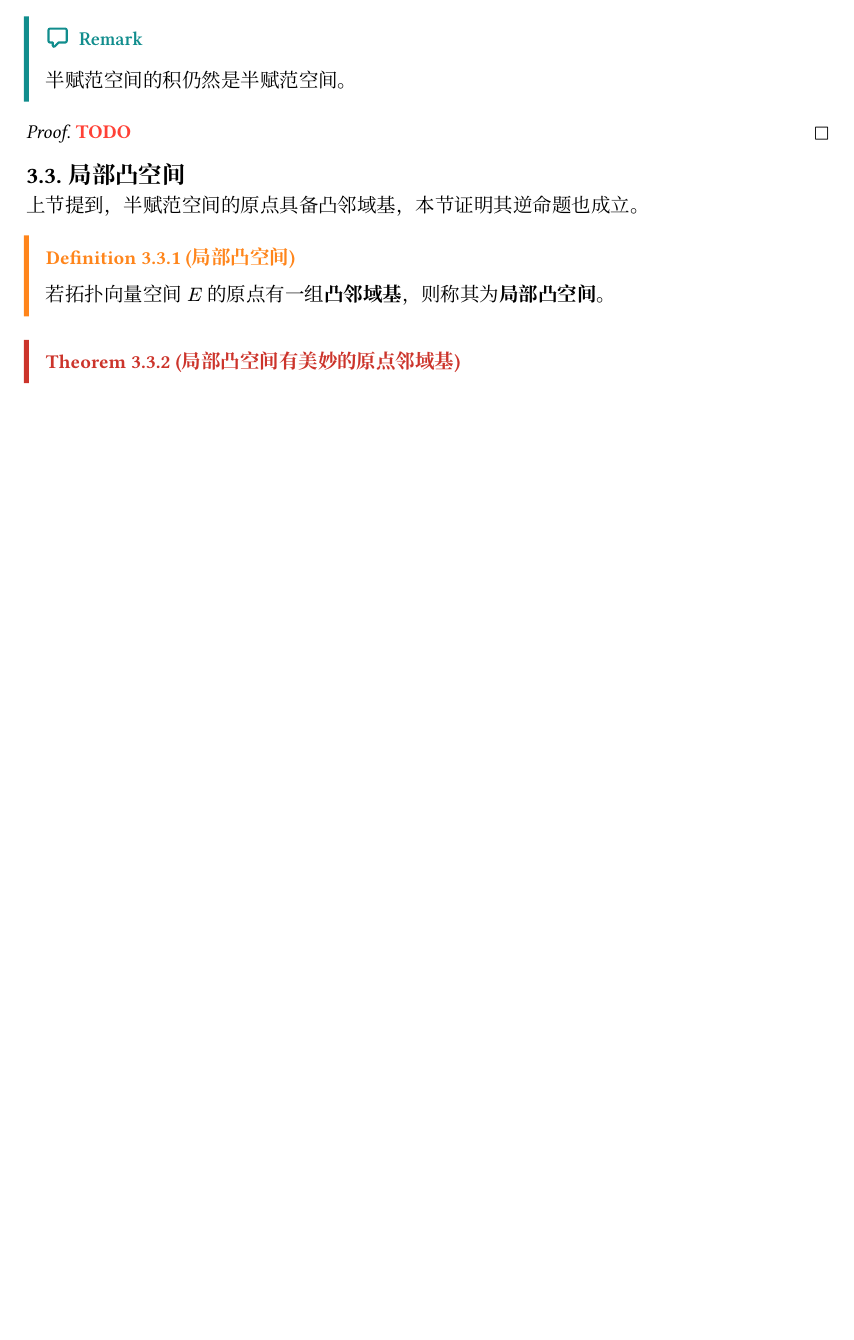
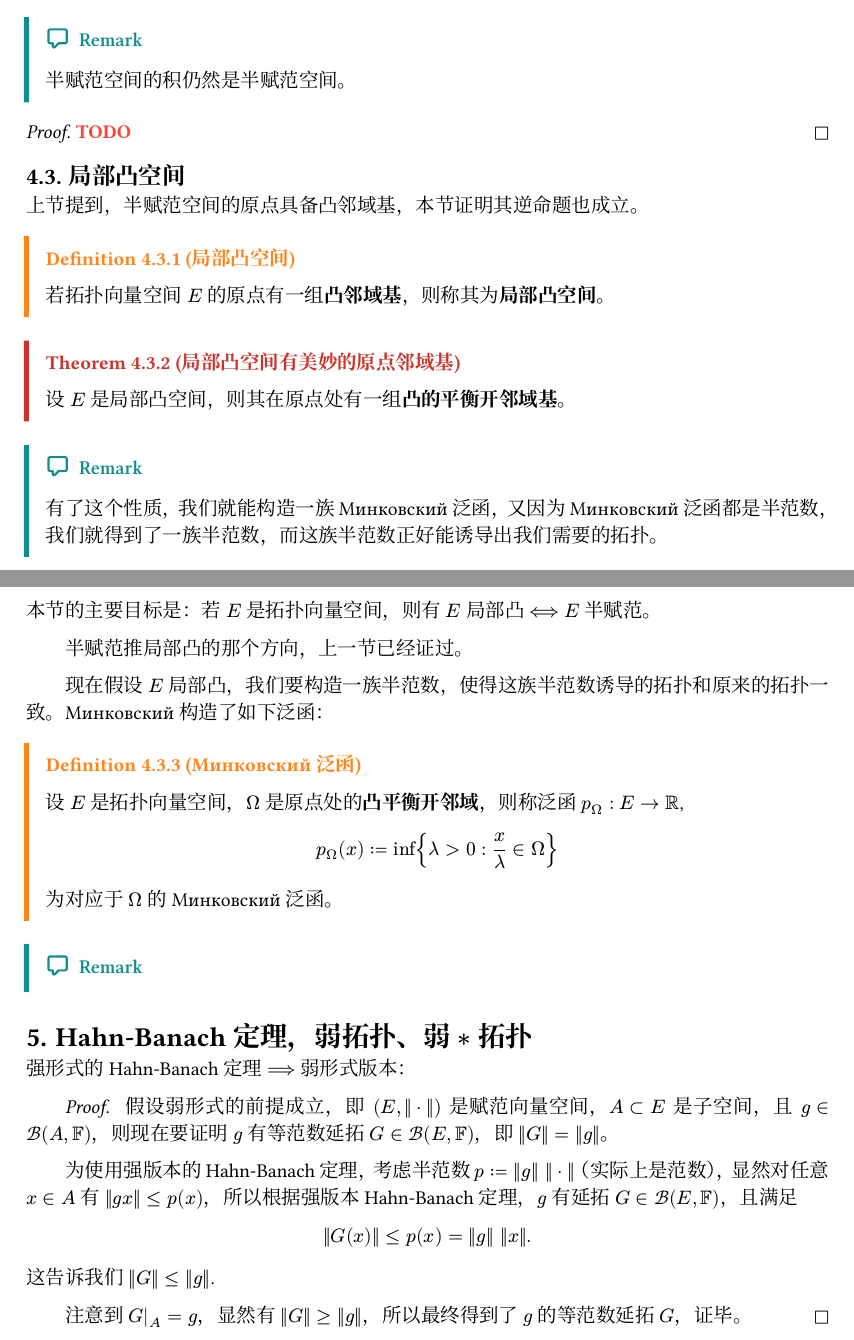
Before and after one commit to YuxuanQin/math-notes, a Typst document (functional/functional.typ): part of page 3 of 3 before the commit and two parts of pages 3 and 4 of 4 after it, the two joined at a grey line, cut so that both start at the same text, the shorter picture padded with empty space. The pictures show the PDF file functional/functional.pdf that the author committed with the source.

Commit message:
强 HB 定理推弱 HB 定理

```diff
--- a/functional/functional.typ
+++ b/functional/functional.typ
@@ -142,7 +148,11 @@ $ {p_j} union.big {q_J: J subset I "有限"}. $
 指其定向化后诱导的拓扑。
 ]
 
-#remark[半范数族 ${p_i}$ 所诱导的拓扑 Hausdorff $<==>$ ${p_i}$ 可分点，即对任意 $x != 0$，存在 $p_i$ 使 $p_i (x) != 0$.]
+#remark[
+半范数族 ${p_i}$ 所诱导的拓扑 Hausdorff $<==>$ ${p_i}$ 可分点，即对任意 $x != 0$，存在 $p_i$ 使 $p_i (x) != 0$.
+
+配合这个结论，Hahn-Banach 定理告诉我们，在 Hausdorff 局部凸空间中，非平凡的线性泛函足够多。
+]
 
 有了半范数族诱导的拓扑以后，我们的向量空间具备了双重结构，我们希望拓扑结构和代数结构相容，所幸的确如此：
 
@@ -172,6 +182,42 @@ TODO
 ]
 
 #theorem(title: "局部凸空间有美妙的原点邻域基")[
+设 $E$ 是局部凸空间，则其在原点处有一组*凸的平衡开邻域基*。
+]
+#remark[
+有了这个性质，我们就能构造一族 Минковский 泛函，又因为 Минковский 泛函都是半范数，我们就得到了一族半范数，而这族半范数正好能诱导出我们需要的拓扑。
+]
 
 
+本节的主要目标是：若 $E$ 是拓扑向量空间，则有 $E$ 局部凸 $<==>$ $E$ 半赋范。
+
+半赋范推局部凸的那个方向，上一节已经证过。
+
+现在假设 $E$ 局部凸，我们要构造一族半范数，使得这族半范数诱导的拓扑和原来的拓扑一致。Минковский 构造了如下泛函：
+
+#definition(title: "Минковский 泛函")[
+设 $E$ 是拓扑向量空间，$Omega$ 是原点处的*凸平衡开邻域*，则称泛函 $p_Omega: E -> RR$,
+$ p_Omega (x) := inf {lambda > 0: x/lambda in Omega} $
+为对应于 $Omega$ 的 Минковский 泛函。
 ]
+#remark[
+
+]
+
+
+
+= Hahn-Banach 定理，弱拓扑、弱 $*$ 拓扑
+
+强形式的 Hahn-Banach 定理 $==>$ 弱形式版本：
+
+#proof[
+  假设弱形式的前提成立，即 $(E, || dot ||)$ 是赋范向量空间，$A subset E$ 是子空间，且 $g in cal(B)(A, FF)$，则现在要证明 $g$ 有等范数延拓 $G in cal(B)(E, FF)$，即 $||G|| = ||g||$。
+
+  为使用强版本的 Hahn-Banach 定理，考虑半范数 $p := ||g|| ||dot||$（实际上是范数），显然对任意 $x in A$ 有 $||g x|| <= p(x)$，所以根据强版本 Hahn-Banach 定理，$g$ 有延拓 $G in cal(B)(E, FF)$，且满足
+
+  $ ||G(x)|| <= p(x) = ||g|| ||x||. $
+
+  这告诉我们 $||G|| <= ||g||$.
+
+  注意到 $G|_A = g$，显然有 $||G|| >= ||g||$，所以最终得到了 $g$ 的等范数延拓 $G$，证毕。
+]
```
Also changed, not shown: functional/functional.pdf, functional/functional.typ (6 more changed lines).
